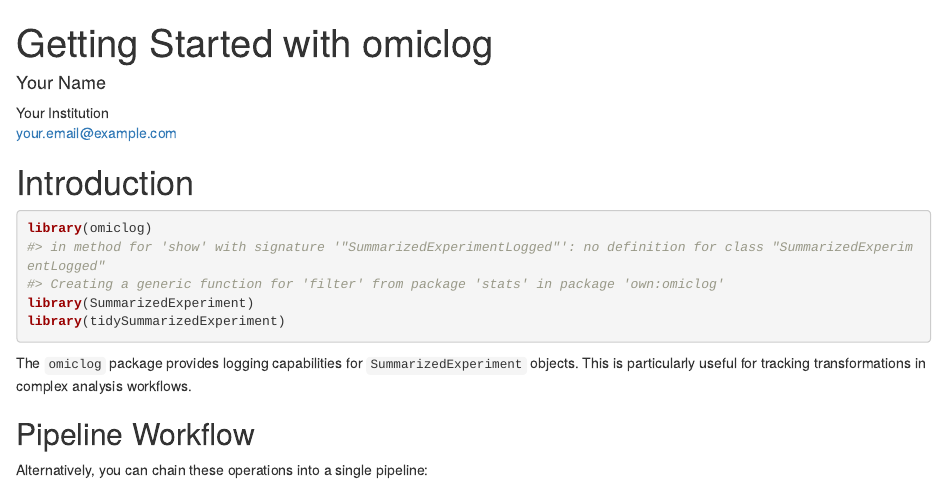
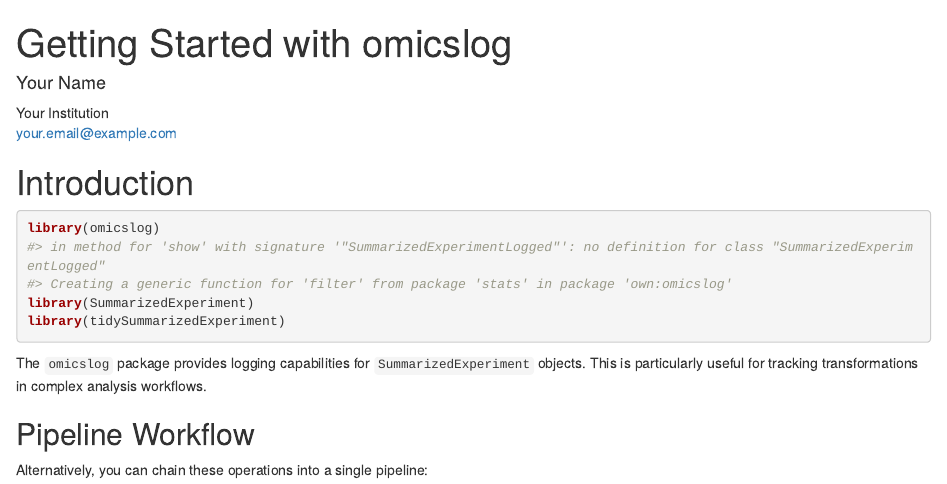
Before and after one commit to tidyomics/omicslog, an R Markdown document (vignettes/omiclog.Rmd): the page in a window 1100 px wide, from its top. Rendered offline with R 4.5, knitr and Pandoc, with nearby package versions; drawn as R Markdown's standard HTML page in place of the format the file asks for; some code elsewhere in the file could not run offline; common packages that the code uses without loading them are loaded.

Commit message:
Rename package from omiclog to omicslog across all documentation and code files, ensuring consistency in usage and references.

````diff
--- a/R/zzz.R
+++ b/R/zzz.R
@@ -13,5 +13,5 @@ NULL
 }
 
 .onAttach <- function(libname, pkgname) {
-  packageStartupMessage("Welcome to omiclog: Logging for High-Throughput Omics Data Analysis")
+  packageStartupMessage("Welcome to omicslog: Logging for High-Throughput Omics Data Analysis")
 }
--- a/vignettes/omiclog.Rmd
+++ b/vignettes/omiclog.Rmd
@@ -1,12 +1,12 @@
 ---
-title: "Getting Started with omiclog"
+title: "Getting Started with omicslog"
 author:
   - name: Your Name
     affiliation: Your Institution
     email: your.email@example.com
 output: BiocStyle::html_document
 vignette: >
-  %\VignetteIndexEntry{Getting Started with omiclog}
+  %\VignetteIndexEntry{Getting Started with omicslog}
   %\VignetteEngine{knitr::rmarkdown}
   %\VignetteEncoding{UTF-8}
 knit: >
@@ -42,12 +42,12 @@ knitr::opts_chunk$set(
 # Introduction
 
 ```{r setup}
-library(omiclog)
+library(omicslog)
 library(SummarizedExperiment)
 library(tidySummarizedExperiment)
 ```
 
-The `omiclog` package provides logging capabilities for `SummarizedExperiment` objects.
+The `omicslog` package provides logging capabilities for `SummarizedExperiment` objects.
 This is particularly useful for tracking transformations in complex analysis workflows.
 
 ## Pipeline Workflow
````
Also changed, not shown: NEWS.md (+2 -2 lines), README.md, 3 other files.
